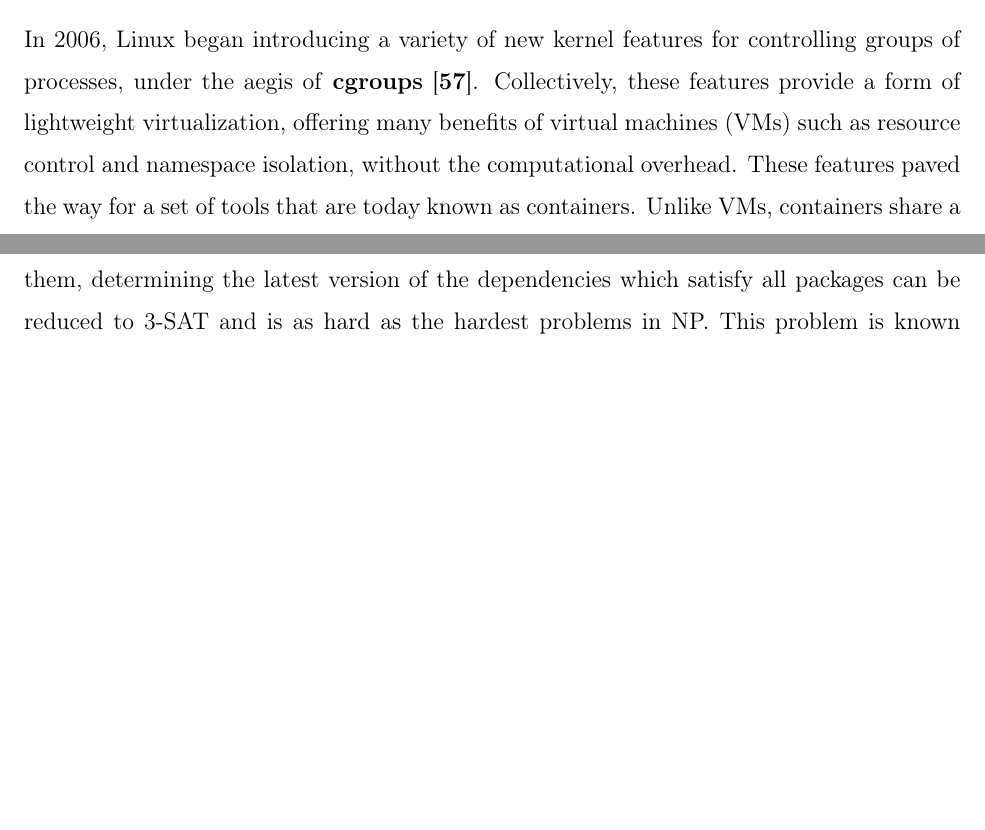
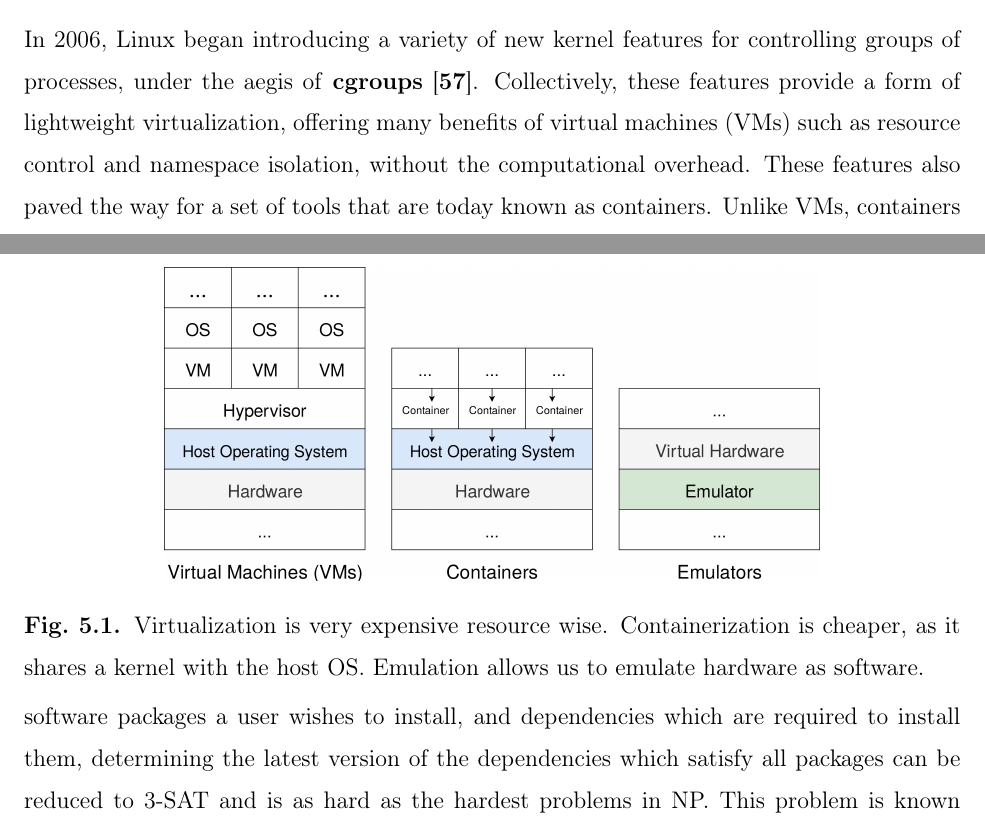
Before and after one commit to breandan/kotlingrad, a LaTeX thesis (latex/thesis/thesis.tex): two parts of pages 59 and 60 of 77, joined at a grey line, cut so that both start at the same text, the shorter picture padded with empty space. Compiled offline with pdfLaTeX.

Commit message:
add virtualization diagram

```diff
--- a/latex/thesis/thesis.tex
+++ b/latex/thesis/thesis.tex
@@ -1102,7 +1102,15 @@ In this chapter, we will discuss the challenges of software reproducibility and
 
 \section{Operating systems and virtualization}\label{sec:os-and-virtualization}
 
-In 2006, Linux began introducing a variety of new kernel features for controlling groups of processes, under the aegis of \textbf{cgroups}~\cite{menage2007adding}. Collectively, these features provide a form of lightweight virtualization, offering many benefits of virtual machines (VMs) such as resource control and namespace isolation, without the computational overhead. These features paved the way for a set of tools that are today known as containers. Unlike VMs, containers share a common kernel, but remain isolated from their host OS and sibling containers. Where VMs often require server-class hardware to run smoothly, containers are suitable for a broader class of mobile and embedded platforms.
+In 2006, Linux began introducing a variety of new kernel features for controlling groups of processes, under the aegis of \textbf{cgroups}~\cite{menage2007adding}. Collectively, these features provide a form of lightweight virtualization, offering many benefits of virtual machines (VMs) such as resource control and namespace isolation, without the computational overhead. These features also paved the way for a set of tools that are today known as containers. Unlike VMs, containers share a common kernel, but remain isolated from their host OS and sibling containers. Where VMs often require server-class hardware to run smoothly, containers are suitable for a broader class of mobile and embedded platforms.
+
+
+\begin{figure}
+    \centering
+    \includegraphics[width=0.70\textwidth]{vms_containers_emulators.png}
+    \caption{Virtualization is very expensive resource wise. Containerization is cheaper, as it shares a kernel with the host OS. Emulation allows us to emulate hardware as software.\vspace{-10}}
+    \label{fig:vms_containers_emulators}
+\end{figure}
 
 \section{Dependency management}\label{sec:dependency-management}
 
```
Also changed, not shown: latex/thesis/vms_containers_emulators.png (added).
